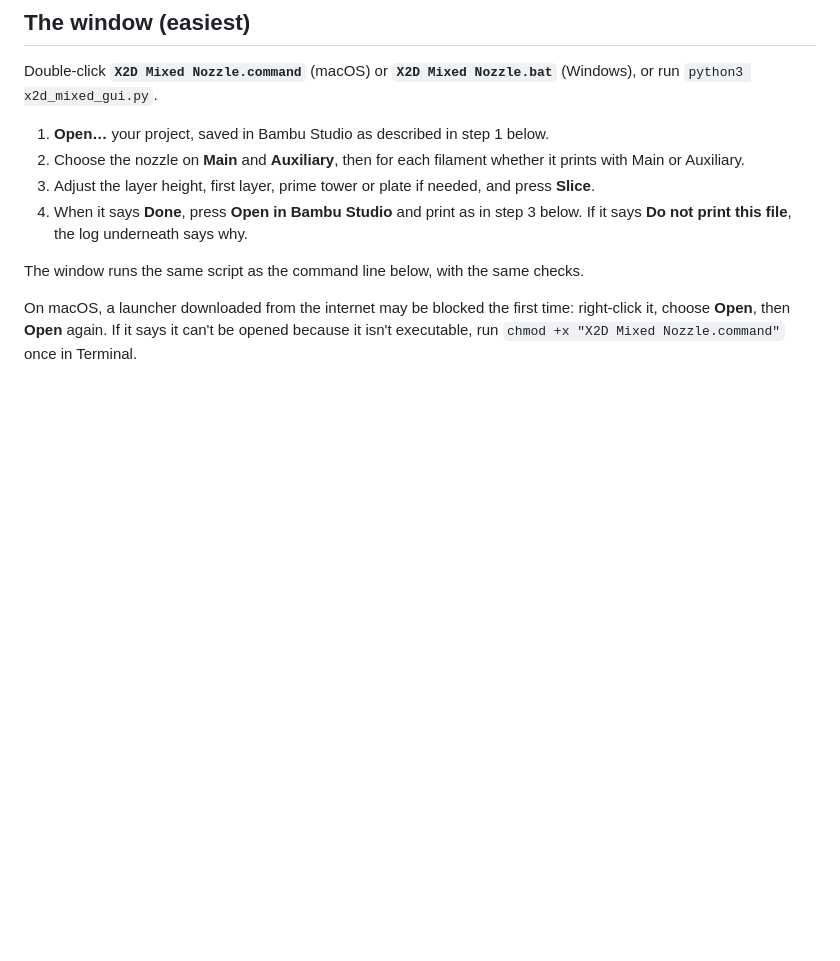
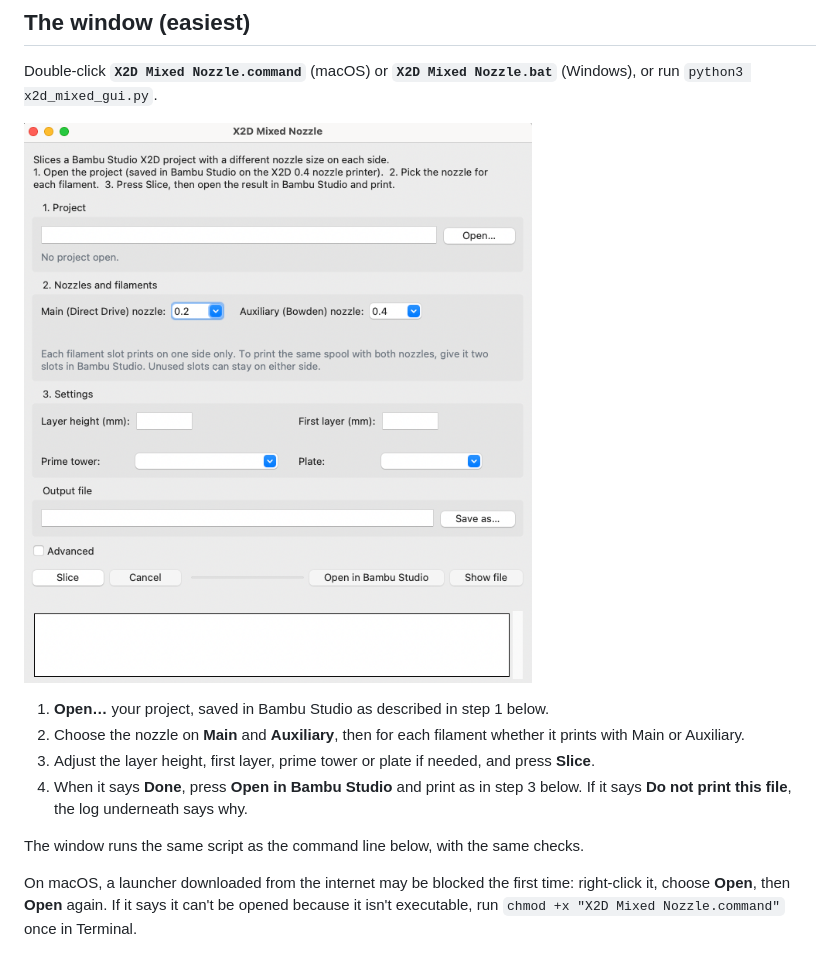
Before and after one commit to sebo2000/x2d-mixed-nozzle, a Markdown page: README.md, the part around the change. Drawn GitHub-style; pictures changed too: docs/screenshot.png (added); blank space fills up the shorter version.

Commit message:
README: add a screenshot of the window
Co-Authored-By: Claude Opus 5.5 <noreply@anthropic.com>

```diff
--- a/README.md
+++ b/README.md
@@ -15,6 +15,8 @@ Bambu Studio only slices the X2D with the same nozzle size on both sides. It doe
 ## The window (easiest)
 
 Double-click **`X2D Mixed Nozzle.command`** (macOS) or **`X2D Mixed Nozzle.bat`** (Windows), or run `python3 x2d_mixed_gui.py`.
+
+![The X2D Mixed Nozzle window before a project is opened](docs/screenshot.png)
 
 1. **Open…** your project, saved in Bambu Studio as described in step 1 below.
 2. Choose the nozzle on **Main** and **Auxiliary**, then for each filament whether it prints with Main or Auxiliary.
```
